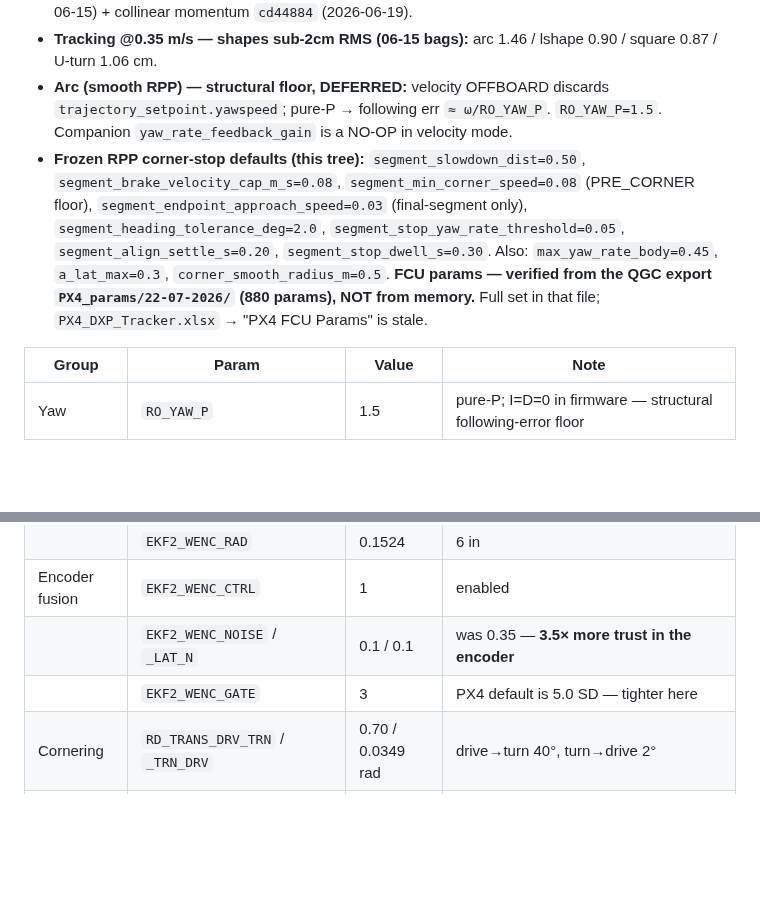
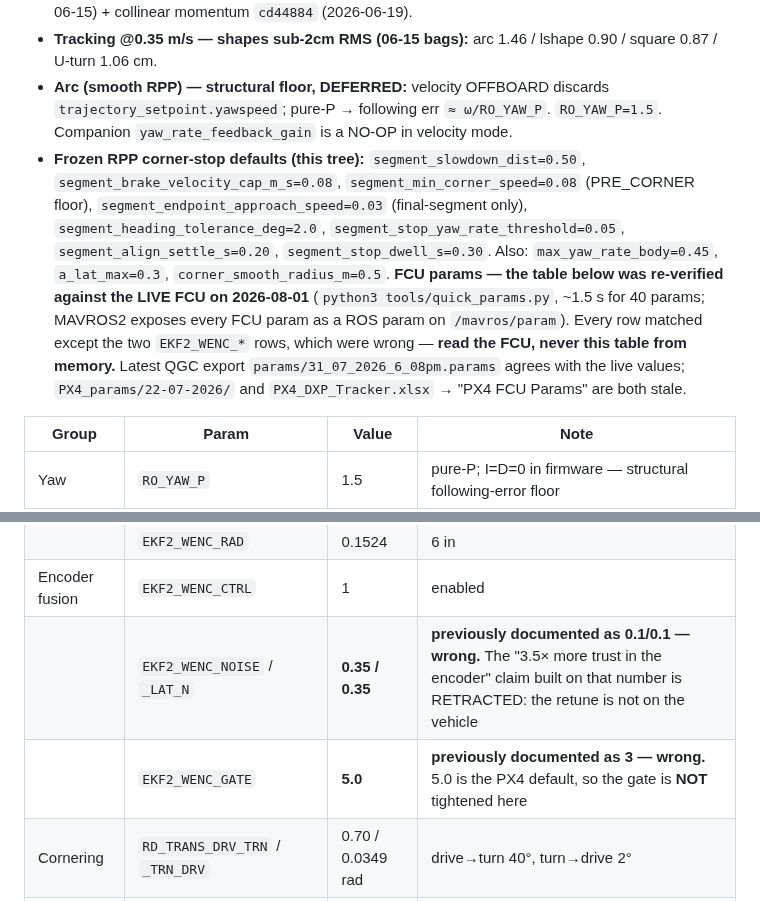
Before and after one commit to Vetri2425/PX4_DXP, a Markdown page: CLAUDE.md, 2 parts joined by grey strips. Drawn GitHub-style; blank space fills up the shorter version.

Commit message:
docs: correct EKF2_WENC_NOISE/_LAT_N and EKF2_WENC_GATE — doc was wrong
Read live from the FCU on 2026-08-01 via tools/quick_params.py:

  EKF2_WENC_NOISE   0.35   (doc said 0.1)
  EKF2_WENC_LAT_N   0.35   (doc said 0.1)
  EKF2_WENC_GATE    5.0    (doc said 3)

Two consequences beyond the numbers:

- The note "3.5x more trust in the encoder" was reasoning built on a value the
  vehicle has never been read as having. Retracted.
- 5.0 IS the PX4 default, so the claim that the gate is "tighter here" is the
  opposite of the truth.

This matters for the lever-arm work: how much the filter trusts the encoders
versus GNSS is exactly what sets where the estimated body origin sits relative
to the off-centre antenna.

The QGC export params/31_07_2026_6_08pm.params agrees with the live FCU, so the
export was right and only the doc was stale. Provenance line updated to point at
the live read, which now costs ~1.5 s for 40 params.

Co-Authored-By: Claude Fable 5 <noreply@anthropic.com>

```diff
--- a/CLAUDE.md
+++ b/CLAUDE.md
@@ -60,7 +60,7 @@ Not your job: PX4 firmware, waypoint gen, log analysis — those live on Mac GCS
 - **Lineage still included:** BUG-T3 `510be9b` / BUG-T2 `1af51ac` / BUG-T1 `036f116` (validated 2026-06-15) + collinear momentum `cd44884` (2026-06-19).
 - **Tracking @0.35 m/s — shapes sub-2cm RMS (06-15 bags):** arc 1.46 / lshape 0.90 / square 0.87 / U-turn 1.06 cm.
 - **Arc (smooth RPP) — structural floor, DEFERRED:** velocity OFFBOARD discards `trajectory_setpoint.yawspeed`; pure-P → following err `≈ ω/RO_YAW_P`. `RO_YAW_P=1.5`. Companion `yaw_rate_feedback_gain` is a NO-OP in velocity mode.
-- **Frozen RPP corner-stop defaults (this tree):** `segment_slowdown_dist=0.50`, `segment_brake_velocity_cap_m_s=0.08`, `segment_min_corner_speed=0.08` (PRE_CORNER floor), `segment_endpoint_approach_speed=0.03` (final-segment only), `segment_heading_tolerance_deg=2.0`, `segment_stop_yaw_rate_threshold=0.05`, `segment_align_settle_s=0.20`, `segment_stop_dwell_s=0.30`. Also: `max_yaw_rate_body=0.45`, `a_lat_max=0.3`, `corner_smooth_radius_m=0.5`. **FCU params — verified from the QGC export `PX4_params/22-07-2026/` (880 params), NOT from memory.** Full set in that file; `PX4_DXP_Tracker.xlsx` → "PX4 FCU Params" is stale.
+- **Frozen RPP corner-stop defaults (this tree):** `segment_slowdown_dist=0.50`, `segment_brake_velocity_cap_m_s=0.08`, `segment_min_corner_speed=0.08` (PRE_CORNER floor), `segment_endpoint_approach_speed=0.03` (final-segment only), `segment_heading_tolerance_deg=2.0`, `segment_stop_yaw_rate_threshold=0.05`, `segment_align_settle_s=0.20`, `segment_stop_dwell_s=0.30`. Also: `max_yaw_rate_body=0.45`, `a_lat_max=0.3`, `corner_smooth_radius_m=0.5`. **FCU params — the table below was re-verified against the LIVE FCU on 2026-08-01** (`python3 tools/quick_params.py`, ~1.5 s for 40 params; MAVROS2 exposes every FCU param as a ROS param on `/mavros/param`). Every row matched except the two `EKF2_WENC_*` rows, which were wrong — **read the FCU, never this table from memory.** Latest QGC export `params/31_07_2026_6_08pm.params` agrees with the live values; `PX4_params/22-07-2026/` and `PX4_DXP_Tracker.xlsx` → "PX4 FCU Params" are both stale.
 
 | Group | Param | Value | Note |
 |---|---|---|---|
@@ -77,8 +77,8 @@ Not your job: PX4 firmware, waypoint gen, log analysis — those live on Mac GCS
 | | `RD_WHEEL_TRACK` | 0.470 | |
 | | `EKF2_WENC_RAD` | 0.1524 | 6 in |
 | Encoder fusion | `EKF2_WENC_CTRL` | 1 | enabled |
-| | `EKF2_WENC_NOISE` / `_LAT_N` | 0.1 / 0.1 | was 0.35 — **3.5× more trust in the encoder** |
-| | `EKF2_WENC_GATE` | 3 | PX4 default is 5.0 SD — tighter here |
+| | `EKF2_WENC_NOISE` / `_LAT_N` | **0.35 / 0.35** | **previously documented as 0.1/0.1 — wrong.** The "3.5× more trust in the encoder" claim built on that number is RETRACTED: the retune is not on the vehicle |
+| | `EKF2_WENC_GATE` | **5.0** | **previously documented as 3 — wrong.** 5.0 is the PX4 default, so the gate is **NOT** tightened here |
 | Cornering | `RD_TRANS_DRV_TRN` / `_TRN_DRV` | 0.70 / 0.0349 rad | drive→turn 40°, turn→drive 2° |
 | | `NAV_ACC_RAD` | 0.05 | |
 | Failsafe | `NAV_RCL_ACT` / `NAV_DLL_ACT` | 6 / 6 | **Disarm** on RC / datalink loss |
```
